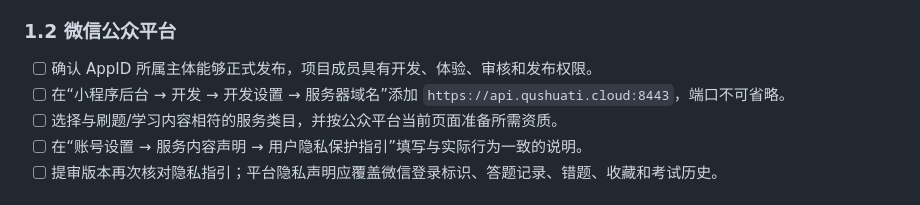
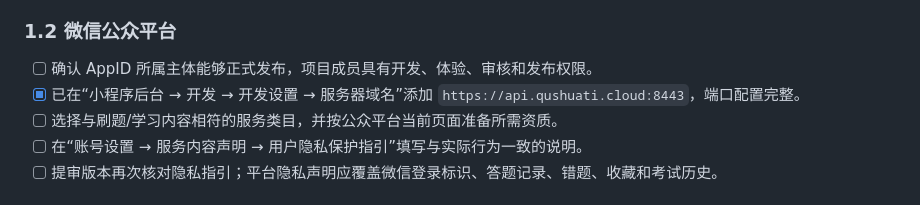
Before and after one commit to mrmi9/quzijie-study, a Markdown page: docs/RELEASE_CHECKLIST.md, the part around the change. GitHub-like rendering.

```diff
--- a/docs/RELEASE_CHECKLIST.md
+++ b/docs/RELEASE_CHECKLIST.md
@@ -17,7 +17,7 @@
 ### 1.2 微信公众平台
 
 - [ ] 确认 AppID 所属主体能够正式发布，项目成员具有开发、体验、审核和发布权限。
-- [ ] 在“小程序后台 → 开发 → 开发设置 → 服务器域名”添加 `https://api.qushuati.cloud:8443`，端口不可省略。
+- [x] 已在“小程序后台 → 开发 → 开发设置 → 服务器域名”添加 `https://api.qushuati.cloud:8443`，端口配置完整。
 - [ ] 选择与刷题/学习内容相符的服务类目，并按公众平台当前页面准备所需资质。
 - [ ] 在“账号设置 → 服务内容声明 → 用户隐私保护指引”填写与实际行为一致的说明。
 - [ ] 提审版本再次核对隐私指引；平台隐私声明应覆盖微信登录标识、答题记录、错题、收藏和考试历史。
```
Also changed, not shown: docs/MANUAL_TEST_CHECKLIST.md (+2 -2 lines), docs/PRODUCTION_DEPLOYMENT_ROADMAP.md (+3 -6 lines).
